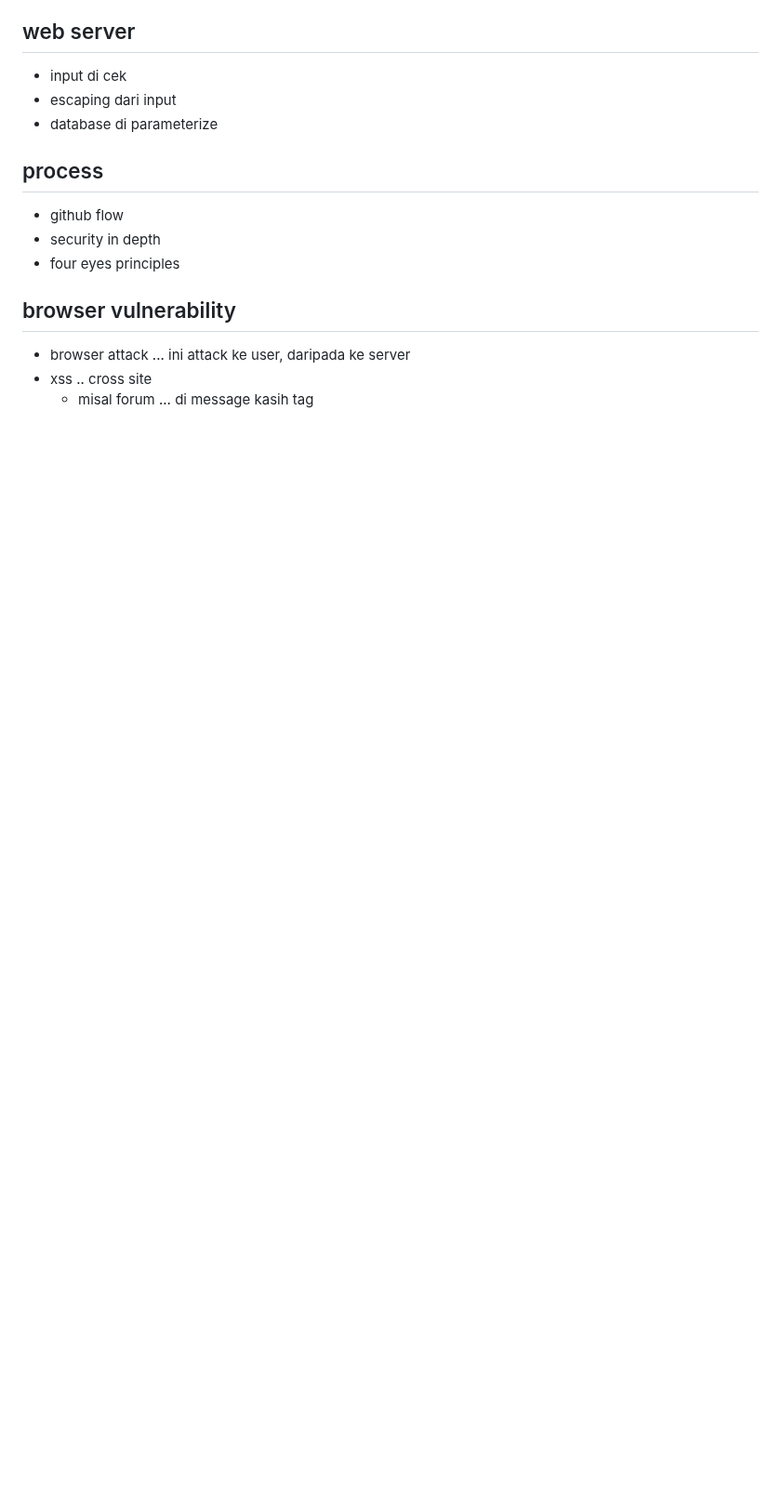
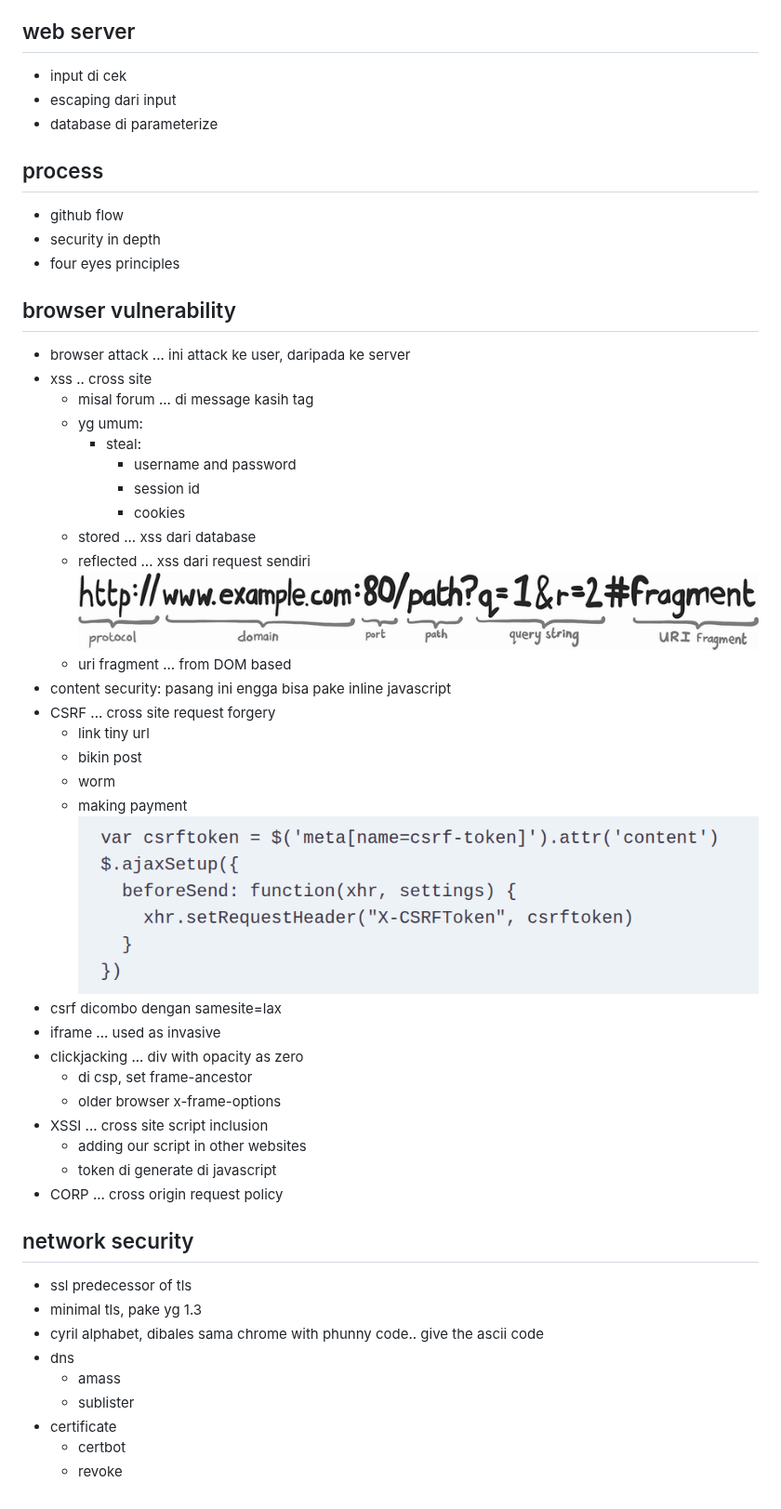
Before and after one commit to vr1090/lectureNotes, a Markdown page: web-security.md, the part around the change. Shown at 93% size. Rendered like a GitHub page; pictures changed too: images/4126d1b34d34b5f6ef3e4139c175d34c91b37bedd0f8f4894748d8cfe3f6afe4.png (added), images/e592e38ad4c1e4b725a24ae3c60fdb7925a098b2e42337ca64da6a23e8aa8e0f.png (added); blank space fills up the shorter version.

Commit message:
certificate

```diff
--- a/web-security.md
+++ b/web-security.md
@@ -50,3 +50,39 @@
 - browser attack ... ini attack ke user, daripada ke server
 - xss .. cross site
   - misal forum ... di message kasih tag <script/>
+  - yg umum:
+    - steal:
+      - username and password
+      - session id
+      - cookies
+  - stored ... xss dari database
+  - reflected ... xss dari request sendiri
+ ![picture 0](images/e592e38ad4c1e4b725a24ae3c60fdb7925a098b2e42337ca64da6a23e8aa8e0f.png)
+  - uri fragment ... from DOM based
+- content security: pasang ini engga bisa pake inline javascript
+- CSRF ... cross site request forgery
+  - link tiny url
+  - bikin post
+  - worm
+  - making payment
+![picture 1](images/4126d1b34d34b5f6ef3e4139c175d34c91b37bedd0f8f4894748d8cfe3f6afe4.png)
+- csrf dicombo dengan samesite=lax
+- iframe ... used as invasive
+- clickjacking ... div with opacity as zero
+  - di csp, set frame-ancestor
+  - older browser x-frame-options
+- XSSI ... cross site script inclusion
+  - adding our script in other websites
+  - token di generate di javascript
+- CORP ... cross origin request policy
+
+## network security
+- ssl predecessor of tls
+- minimal tls, pake yg 1.3
+- cyril alphabet, dibales sama chrome with phunny code.. give the ascii code
+- dns
+  - amass
+  - sublister
+- certificate
+  - certbot
+  - revoke
```
